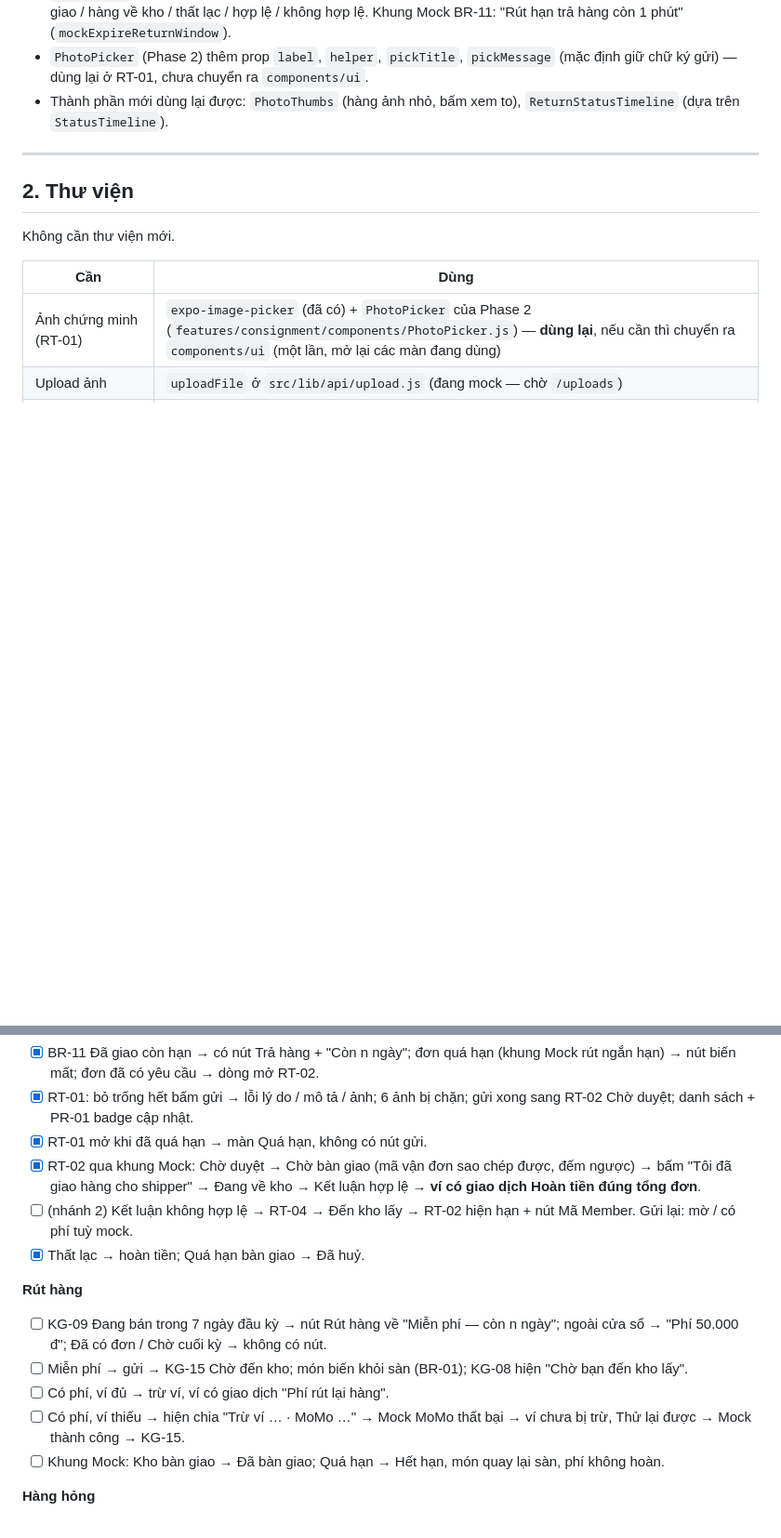
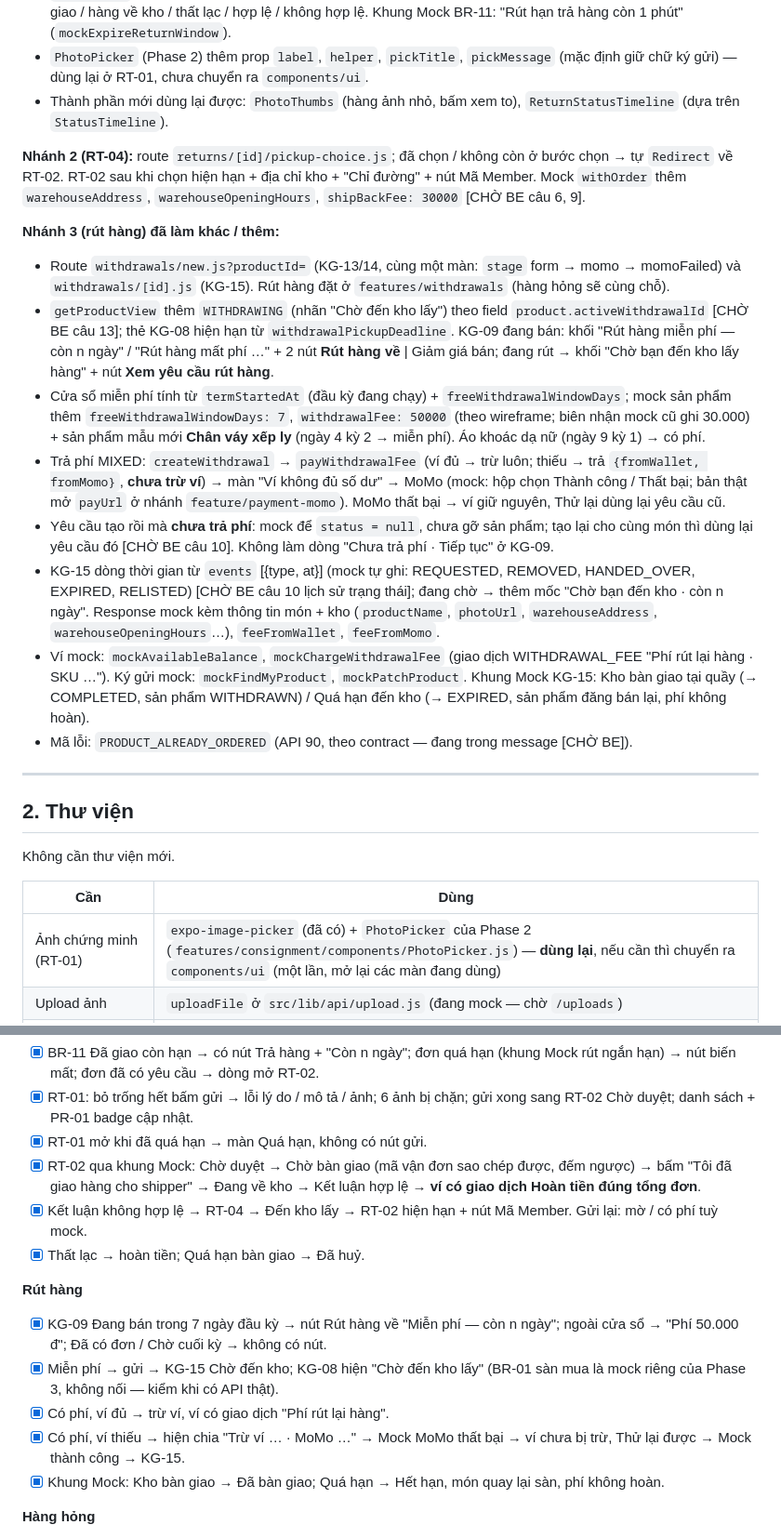
Before and after one commit to rehome-platform/rehome-mobile, a Markdown page: docs/PHASE5_GUIDE.md, 2 parts joined by grey strips. Shown at 93% size. GitHub-like rendering; blank space fills up the shorter version.

Commit message:
docs: record phase 5 branches 2-3 (RT-04, item withdrawal)

```diff
--- a/docs/PHASE5_GUIDE.md
+++ b/docs/PHASE5_GUIDE.md
@@ -96,6 +98,19 @@ Chạy trên Android thật, mock (`MOCK.returns`, `MOCK.withdrawals` = true):
 - Mock nối: đơn mẫu `od-seed-11 … 16` ↔ yêu cầu `rr-seed-1 … 6` (đủ 6 trạng thái); kết luận hợp lệ / thất lạc → `mockRefund` ghi giao dịch REFUND "Hoàn tiền trả hàng". Khung Mock RT-02: Kho duyệt / từ chối / quá hạn bàn giao / hàng về kho / thất lạc / hợp lệ / không hợp lệ. Khung Mock BR-11: "Rút hạn trả hàng còn 1 phút" (`mockExpireReturnWindow`).
 - `PhotoPicker` (Phase 2) thêm prop `label`, `helper`, `pickTitle`, `pickMessage` (mặc định giữ chữ ký gửi) — dùng lại ở RT-01, chưa chuyển ra `components/ui`.
 - Thành phần mới dùng lại được: `PhotoThumbs` (hàng ảnh nhỏ, bấm xem to), `ReturnStatusTimeline` (dựa trên `StatusTimeline`).
+
+**Nhánh 2 (RT-04):** route `returns/[id]/pickup-choice.js`; đã chọn / không còn ở bước chọn → tự `Redirect` về RT-02. RT-02 sau khi chọn hiện hạn + địa chỉ kho + "Chỉ đường" + nút Mã Member. Mock `withOrder` thêm `warehouseAddress`, `warehouseOpeningHours`, `shipBackFee: 30000` [CHỜ BE câu 6, 9].
+
+**Nhánh 3 (rút hàng) đã làm khác / thêm:**
+
+- Route `withdrawals/new.js?productId=` (KG-13/14, cùng một màn: `stage` form → momo → momoFailed) và `withdrawals/[id].js` (KG-15). Rút hàng đặt ở `features/withdrawals` (hàng hỏng sẽ cùng chỗ).
+- `getProductView` thêm `WITHDRAWING` (nhãn "Chờ đến kho lấy") theo field `product.activeWithdrawalId` [CHỜ BE câu 13]; thẻ KG-08 hiện hạn từ `withdrawalPickupDeadline`. KG-09 đang bán: khối "Rút hàng miễn phí — còn n ngày" / "Rút hàng mất phí …" + 2 nút **Rút hàng về** | Giảm giá bán; đang rút → khối "Chờ bạn đến kho lấy hàng" + nút **Xem yêu cầu rút hàng**.
+- Cửa sổ miễn phí tính từ `termStartedAt` (đầu kỳ đang chạy) + `freeWithdrawalWindowDays`; mock sản phẩm thêm `freeWithdrawalWindowDays: 7`, `withdrawalFee: 50000` (theo wireframe; biên nhận mock cũ ghi 30.000) + sản phẩm mẫu mới **Chân váy xếp ly** (ngày 4 kỳ 2 → miễn phí). Áo khoác dạ nữ (ngày 9 kỳ 1) → có phí.
+- Trả phí MIXED: `createWithdrawal` → `payWithdrawalFee` (ví đủ → trừ luôn; thiếu → trả `{fromWallet, fromMomo}`, **chưa trừ ví**) → màn "Ví không đủ số dư" → MoMo (mock: hộp chọn Thành công / Thất bại; bản thật mở `payUrl` ở nhánh `feature/payment-momo`). MoMo thất bại → ví giữ nguyên, Thử lại dùng lại yêu cầu cũ.
+- Yêu cầu tạo rồi mà **chưa trả phí**: mock để `status = null`, chưa gỡ sản phẩm; tạo lại cho cùng món thì dùng lại yêu cầu đó [CHỜ BE câu 10]. Không làm dòng "Chưa trả phí · Tiếp tục" ở KG-09.
+- KG-15 dòng thời gian từ `events` [{type, at}] (mock tự ghi: REQUESTED, REMOVED, HANDED_OVER, EXPIRED, RELISTED) [CHỜ BE câu 10 lịch sử trạng thái]; đang chờ → thêm mốc "Chờ bạn đến kho · còn n ngày". Response mock kèm thông tin món + kho (`productName`, `photoUrl`, `warehouseAddress`, `warehouseOpeningHours`…), `feeFromWallet`, `feeFromMomo`.
+- Ví mock: `mockAvailableBalance`, `mockChargeWithdrawalFee` (giao dịch WITHDRAWAL_FEE "Phí rút lại hàng · SKU …"). Ký gửi mock: `mockFindMyProduct`, `mockPatchProduct`. Khung Mock KG-15: Kho bàn giao tại quầy (→ COMPLETED, sản phẩm WITHDRAWN) / Quá hạn đến kho (→ EXPIRED, sản phẩm đăng bán lại, phí không hoàn).
+- Mã lỗi: `PRODUCT_ALREADY_ORDERED` (API 90, theo contract — đang trong message [CHỜ BE]).
 
 ---
 
@@ -481,15 +496,15 @@ Chạy trên Android thật, mock.
 - [x] RT-01: bỏ trống hết bấm gửi → lỗi lý do / mô tả / ảnh; 6 ảnh bị chặn; gửi xong sang RT-02 Chờ duyệt; danh sách + PR-01 badge cập nhật.
 - [x] RT-01 mở khi đã quá hạn → màn Quá hạn, không có nút gửi.
 - [x] RT-02 qua khung Mock: Chờ duyệt → Chờ bàn giao (mã vận đơn sao chép được, đếm ngược) → bấm "Tôi đã giao hàng cho shipper" → Đang về kho → Kết luận hợp lệ → **ví có giao dịch Hoàn tiền đúng tổng đơn**.
-- [ ] (nhánh 2) Kết luận không hợp lệ → RT-04 → Đến kho lấy → RT-02 hiện hạn + nút Mã Member. Gửi lại: mờ / có phí tuỳ mock.
+- [x] Kết luận không hợp lệ → RT-04 → Đến kho lấy → RT-02 hiện hạn + nút Mã Member. Gửi lại: mờ / có phí tuỳ mock.
 - [x] Thất lạc → hoàn tiền; Quá hạn bàn giao → Đã huỷ.
 
 **Rút hàng**
-- [ ] KG-09 Đang bán trong 7 ngày đầu kỳ → nút Rút hàng về "Miễn phí — còn n ngày"; ngoài cửa sổ → "Phí 50.000 đ"; Đã có đơn / Chờ cuối kỳ → không có nút.
-- [ ] Miễn phí → gửi → KG-15 Chờ đến kho; món biến khỏi sàn (BR-01); KG-08 hiện "Chờ bạn đến kho lấy".
-- [ ] Có phí, ví đủ → trừ ví, ví có giao dịch "Phí rút lại hàng".
-- [ ] Có phí, ví thiếu → hiện chia "Trừ ví … · MoMo …" → Mock MoMo thất bại → ví chưa bị trừ, Thử lại được → Mock thành công → KG-15.
-- [ ] Khung Mock: Kho bàn giao → Đã bàn giao; Quá hạn → Hết hạn, món quay lại sàn, phí không hoàn.
+- [x] KG-09 Đang bán trong 7 ngày đầu kỳ → nút Rút hàng về "Miễn phí — còn n ngày"; ngoài cửa sổ → "Phí 50.000 đ"; Đã có đơn / Chờ cuối kỳ → không có nút.
+- [x] Miễn phí → gửi → KG-15 Chờ đến kho; KG-08 hiện "Chờ đến kho lấy" (BR-01 sàn mua là mock riêng của Phase 3, không nối — kiểm khi có API thật).
+- [x] Có phí, ví đủ → trừ ví, ví có giao dịch "Phí rút lại hàng".
+- [x] Có phí, ví thiếu → hiện chia "Trừ ví … · MoMo …" → Mock MoMo thất bại → ví chưa bị trừ, Thử lại được → Mock thành công → KG-15.
+- [x] Khung Mock: Kho bàn giao → Đã bàn giao; Quá hạn → Hết hạn, món quay lại sàn, phí không hoàn.
 
 **Hàng hỏng**
 - [ ] Tab Ký gửi có dải nhắc; KG-08/09 nhãn "BỊ HỎNG".
```
Also changed, not shown: other parts of docs/PHASE5_GUIDE.md (+4 -2 lines), CLAUDE.md (+2 -2 lines).
